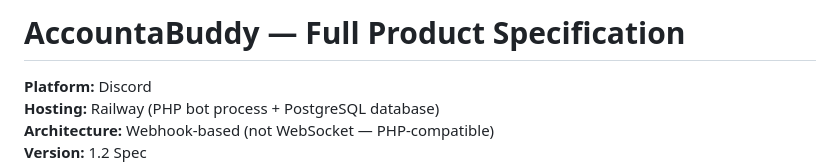
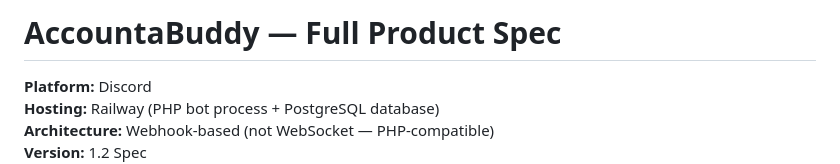
Before and after one commit to kerri-hicks/AccountaBuddy, a Markdown page: AccountaBuddy_Spec.md, the part around the change. Rendered like a GitHub page.

Commit message:
Update product specification title for brevity

```diff
--- a/AccountaBuddy_Spec.md
+++ b/AccountaBuddy_Spec.md
@@ -1,4 +1,4 @@
-# AccountaBuddy — Full Product Specification
+# AccountaBuddy — Full Product Spec
 
 **Platform:** Discord
 **Hosting:** Railway (PHP bot process + PostgreSQL database)
```
